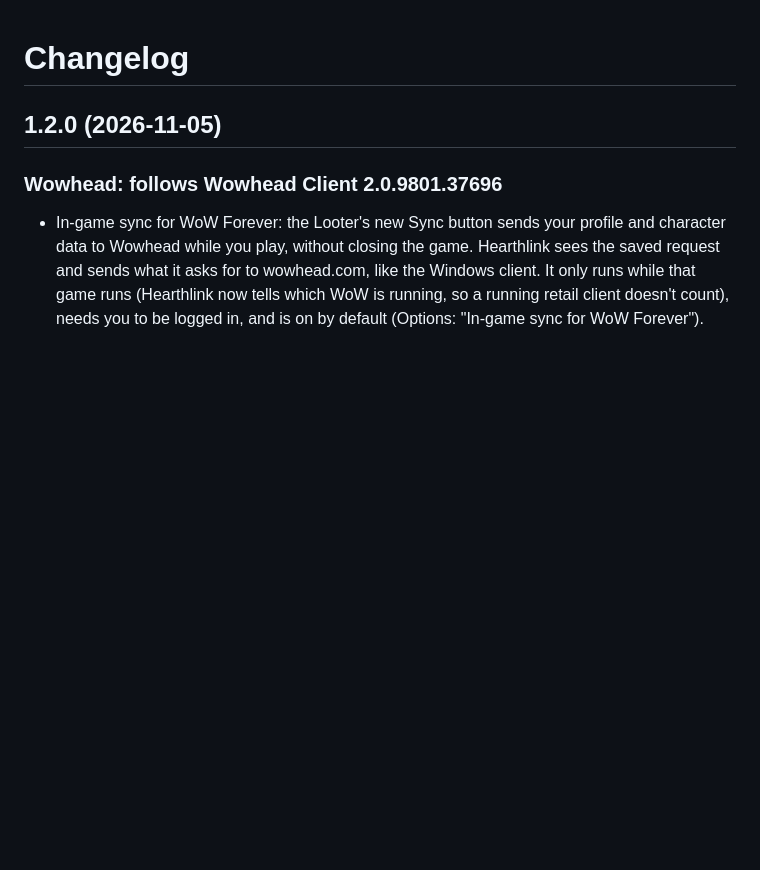
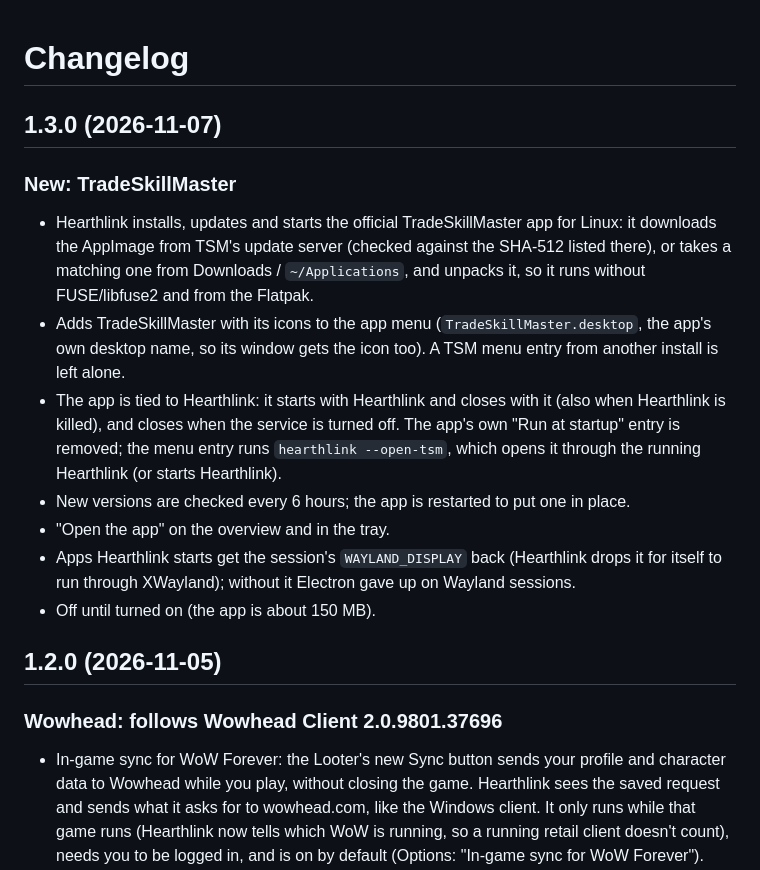
Before and after one commit to KushGene/hearthlink-linux, a Markdown page: CHANGELOG.md, the part around the change. GitHub-like rendering; blank space fills up the shorter version.

```diff
--- a/CHANGELOG.md
+++ b/CHANGELOG.md
@@ -1,4 +1,25 @@
 # Changelog
+
+## 1.3.0 (2026-11-07)
+
+### New: TradeSkillMaster
+
+- Hearthlink installs, updates and starts the official TradeSkillMaster app for Linux: it
+  downloads the AppImage from TSM's update server (checked against the SHA-512 listed there),
+  or takes a matching one from Downloads / `~/Applications`, and unpacks it, so it runs
+  without FUSE/libfuse2 and from the Flatpak.
+- Adds TradeSkillMaster with its icons to the app menu (`TradeSkillMaster.desktop`, the app's
+  own desktop name, so its window gets the icon too). A TSM menu entry from another install is
+  left alone.
+- The app is tied to Hearthlink: it starts with Hearthlink and closes with it (also when
+  Hearthlink is killed), and closes when the service is turned off. The app's own "Run at
+  startup" entry is removed; the menu entry runs `hearthlink --open-tsm`, which opens it
+  through the running Hearthlink (or starts Hearthlink).
+- New versions are checked every 6 hours; the app is restarted to put one in place.
+- "Open the app" on the overview and in the tray.
+- Apps Hearthlink starts get the session's `WAYLAND_DISPLAY` back (Hearthlink drops it for
+  itself to run through XWayland); without it Electron gave up on Wayland sessions.
+- Off until turned on (the app is about 150 MB).
 
 ## 1.2.0 (2026-11-05)
 
```
Also changed, not shown: README.md (+21 -3 lines), assets/icons/tsm.png (added), 11 other files.
